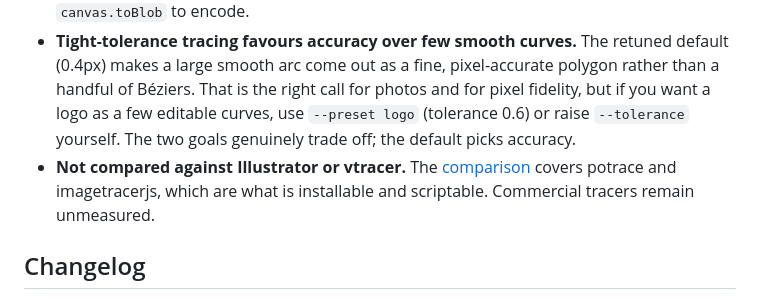
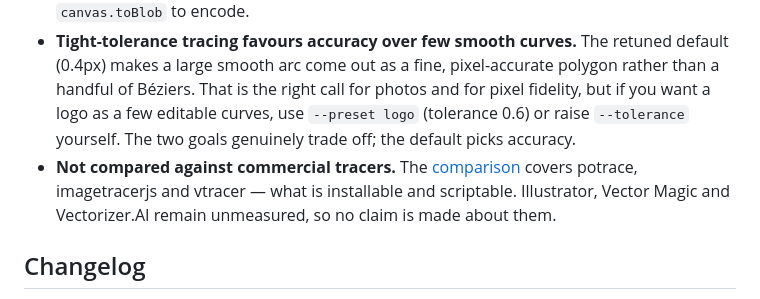
Before and after one commit to shunyagatha/Pixvec, a Markdown page: README.md, the part around the change. GitHub-like rendering.

Commit message:
docs: the README said vtracer was not compared, three tables below the comparison
README.md:639 read 'Not compared against Illustrator or vtracer' while
README.md:259-302 carries a full vtracer comparison across three fixtures,
including instructions for pointing VECLINE_VTRACER at their released binary.
The line predates the vtracer work and was never revisited. Corrected to name
what is actually unmeasured — the commercial tracers — since a caveat that
contradicts the section above it damages the thing it exists to protect.

Co-Authored-By: Claude Opus 4.8 <noreply@anthropic.com>

```diff
--- a/README.md
+++ b/README.md
@@ -636,7 +636,7 @@ Stated plainly, because you should know before you invest:
 - **HEIC, JPEG XL, JPEG 2000, PSD, PDF and camera RAW are not built in** — the prebuilt libvips lacks the codecs. You can register your own via `vecline/codecs`; see [Formats](#formats).
 - **`vecline/core` cannot read or write compressed image files.** PNG, JPEG, WebP and friends need real codecs; core handles BMP, ICO, PNM and TGA because this package implements those itself. In a browser, use `createImageBitmap` / canvas to decode and `canvas.toBlob` to encode.
 - **Tight-tolerance tracing favours accuracy over few smooth curves.** The retuned default (0.4px) makes a large smooth arc come out as a fine, pixel-accurate polygon rather than a handful of Béziers. That is the right call for photos and for pixel fidelity, but if you want a logo as a few editable curves, use `--preset logo` (tolerance 0.6) or raise `--tolerance` yourself. The two goals genuinely trade off; the default picks accuracy.
-- **Not compared against Illustrator or vtracer.** The [comparison](#compared-with-other-vectorizers) covers potrace and imagetracerjs, which are what is installable and scriptable. Commercial tracers remain unmeasured.
+- **Not compared against commercial tracers.** The [comparison](#compared-with-other-vectorizers) covers potrace, imagetracerjs and vtracer — what is installable and scriptable. Illustrator, Vector Magic and Vectorizer.AI remain unmeasured, so no claim is made about them.
 
 ## Changelog
 
```
